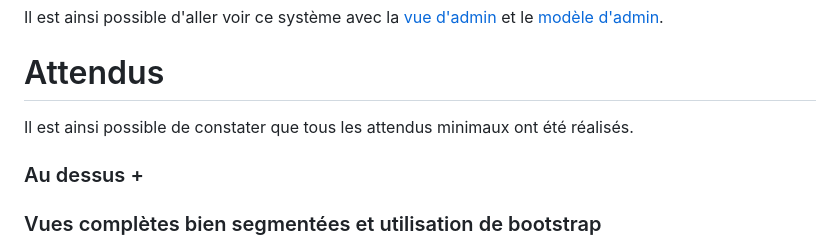
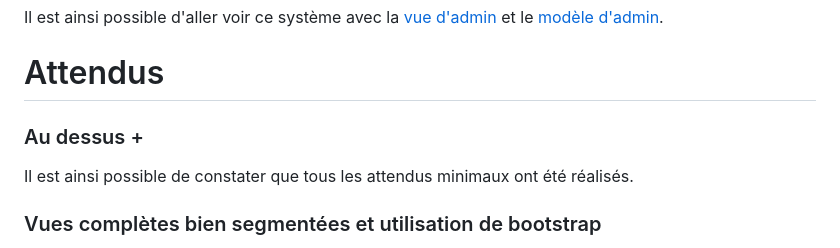
Before and after one commit to tonyfgs/Verax, a Markdown page: markdown/rapportPhp.md, the part around the change. Rendered like a GitHub page.

Commit message:
compléments rapport php

```diff
--- a/markdown/rapportPhp.md
+++ b/markdown/rapportPhp.md
@@ -78,9 +78,9 @@ Il est ainsi possible d'aller voir ce système avec la [vue d'admin](../PHP/Vue/
 
 # Attendus
 
+### Au dessus +
+
 Il est ainsi possible de constater que tous les attendus minimaux ont été réalisés.
-
-### Au dessus +
 
 ### Vues complètes bien segmentées et utilisation de bootstrap
 Les vues sont séparées du code pour permettre de les mettre à jour sans changer le code ou bien à l’inverse de mettre à jour le code sans modifier les vues. De plus leurs structure est séparé en 3 partie, le header, le footer et le corps de la page et seul de l’affichage de donnée y a été fait.
```
